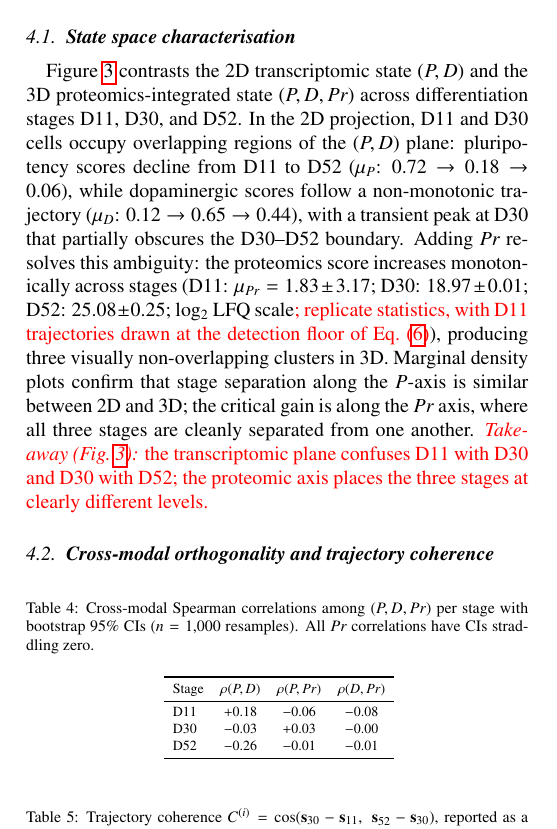
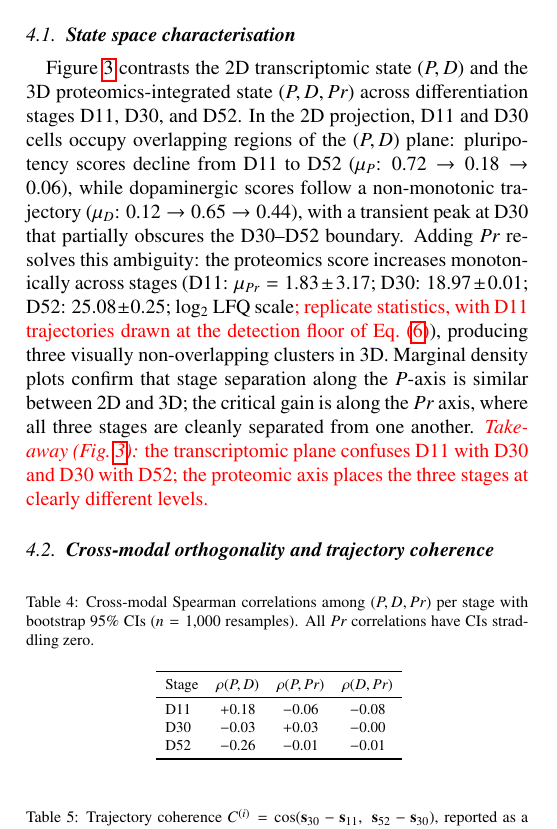
Before and after one commit to xaviwho/stem-multi-omics, a LaTeX paper (paper_dt1/revision.tex): part of one column of page 9 of 16, cut so that both start at the same text. Compiled offline with pdfLaTeX.

Commit message:
Compiled 2026-11-26 14:06 UTC

```diff
--- a/paper_dt1/revision.tex
+++ b/paper_dt1/revision.tex
@@ -1423,7 +1423,7 @@ separated from one another.
     All $Pr$ correlations have CIs straddling zero.}
   \label{tab:correlations}
   \centering
-  \scalebox{0.70}{
+  \scalebox{0.75}{
     \begin{tabular}{lccc}
       \toprule
       Stage & $\rho(P,D)$ & $\rho(P,Pr)$ & $\rho(D,Pr)$ \\
```
